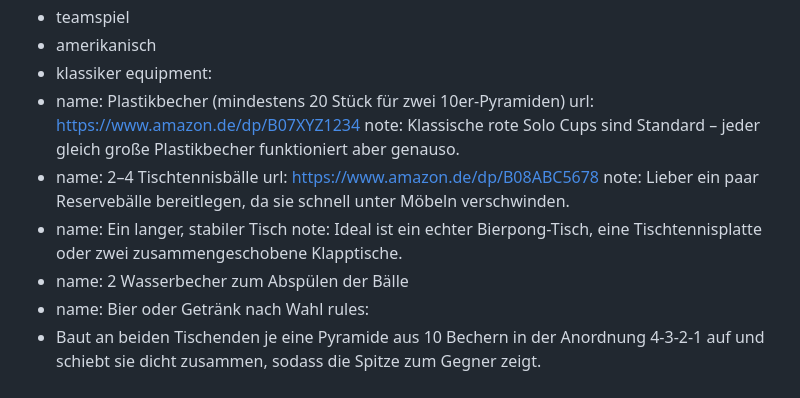
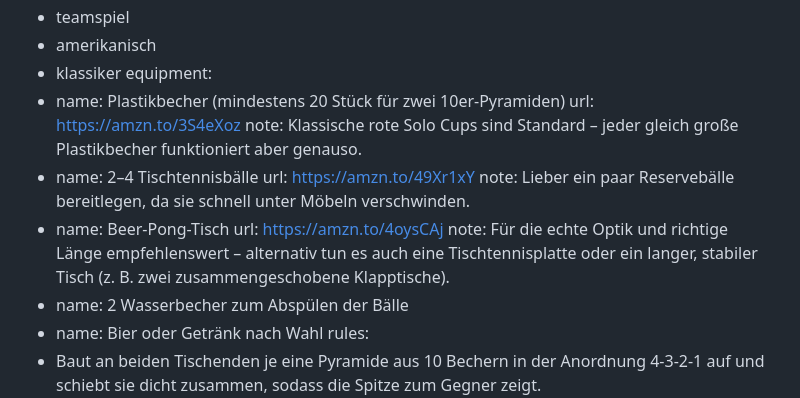
Before and after one commit to alexholzhammer/darepong-website, a Markdown page: src/games/beer-pong.md, the part around the change. Drawn GitHub-style.

Commit message:
Beer Pong: echte Affiliate-Links + Tisch-Empfehlung
- Becher- und Tischtennisball-Links: erfundene Platzhalter-ASINs durch
  echte amzn.to-Links ersetzt.
- Equipment-Eintrag "Ein langer, stabiler Tisch" zu "Beer-Pong-Tisch"
  (empfohlen, mit Link) geändert; langer/stabiler Tisch bzw.
  Tischtennisplatte als Alternative im Hinweis.

https://claude.ai/code/session_011voTTPLgoWsi9GXnSkRFVF

```diff
--- a/src/games/beer-pong.md
+++ b/src/games/beer-pong.md
@@ -29,13 +29,14 @@ tags:
   - klassiker
 equipment:
   - name: Plastikbecher (mindestens 20 Stück für zwei 10er-Pyramiden)
-    url: https://www.amazon.de/dp/B07XYZ1234
+    url: https://amzn.to/3S4eXoz
     note: Klassische rote Solo Cups sind Standard – jeder gleich große Plastikbecher funktioniert aber genauso.
   - name: 2–4 Tischtennisbälle
-    url: https://www.amazon.de/dp/B08ABC5678
+    url: https://amzn.to/49Xr1xY
     note: Lieber ein paar Reservebälle bereitlegen, da sie schnell unter Möbeln verschwinden.
-  - name: Ein langer, stabiler Tisch
-    note: Ideal ist ein echter Bierpong-Tisch, eine Tischtennisplatte oder zwei zusammengeschobene Klapptische.
+  - name: Beer-Pong-Tisch
+    url: https://amzn.to/4oysCAj
+    note: Für die echte Optik und richtige Länge empfehlenswert – alternativ tun es auch eine Tischtennisplatte oder ein langer, stabiler Tisch (z. B. zwei zusammengeschobene Klapptische).
   - name: 2 Wasserbecher zum Abspülen der Bälle
   - name: Bier oder Getränk nach Wahl
 rules:
```
